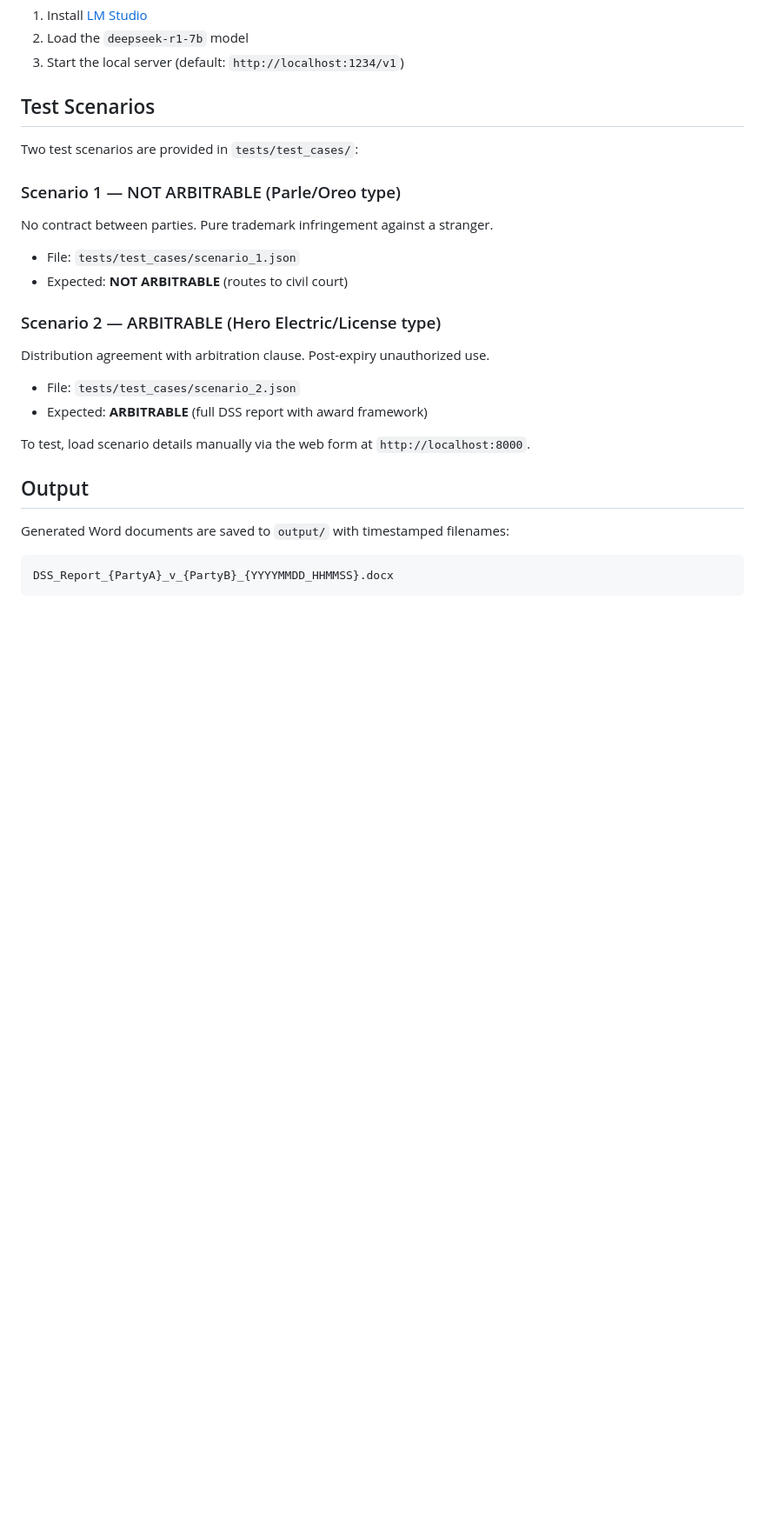
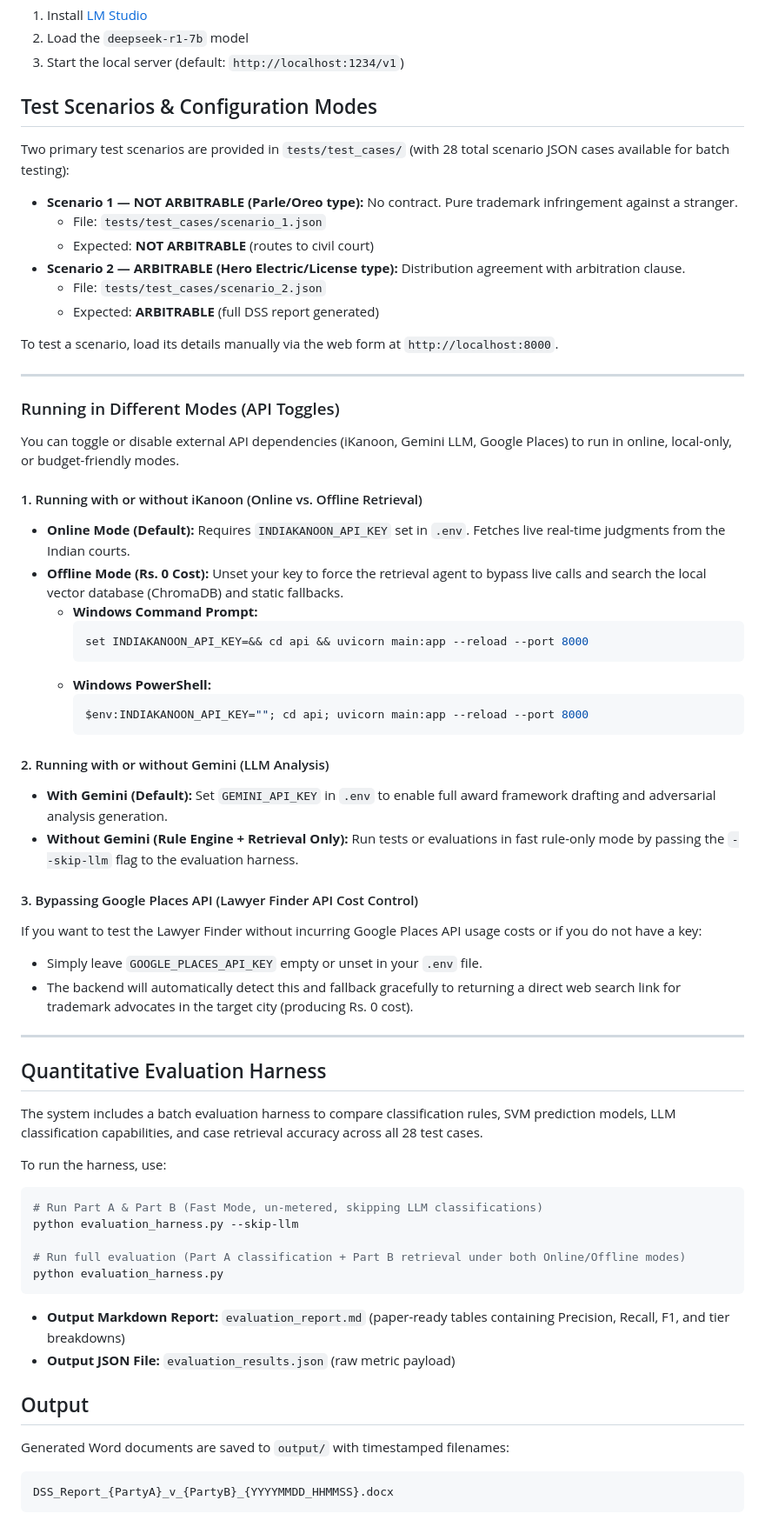
Before and after one commit to DevanandhNagesh/Trademark-Arbitration-Decision-Support-System, a Markdown page: README.md, the part around the change. Shown at 87% size. Rendered like a GitHub page; blank space fills up the shorter version.

````diff
--- a/README.md
+++ b/README.md
@@ -116,21 +116,64 @@ GROQ_API_KEY=your_groq_key_here
 2. Load the `deepseek-r1-7b` model
 3. Start the local server (default: `http://localhost:1234/v1`)
 
-## Test Scenarios
+## Test Scenarios & Configuration Modes
 
-Two test scenarios are provided in `tests/test_cases/`:
+Two primary test scenarios are provided in `tests/test_cases/` (with 28 total scenario JSON cases available for batch testing):
 
-### Scenario 1 — NOT ARBITRABLE (Parle/Oreo type)
-No contract between parties. Pure trademark infringement against a stranger.
-- File: `tests/test_cases/scenario_1.json`
-- Expected: **NOT ARBITRABLE** (routes to civil court)
+- **Scenario 1 — NOT ARBITRABLE (Parle/Oreo type):** No contract. Pure trademark infringement against a stranger.
+  - File: `tests/test_cases/scenario_1.json`
+  - Expected: **NOT ARBITRABLE** (routes to civil court)
+- **Scenario 2 — ARBITRABLE (Hero Electric/License type):** Distribution agreement with arbitration clause.
+  - File: `tests/test_cases/scenario_2.json`
+  - Expected: **ARBITRABLE** (full DSS report generated)
 
-### Scenario 2 — ARBITRABLE (Hero Electric/License type)
-Distribution agreement with arbitration clause. Post-expiry unauthorized use.
-- File: `tests/test_cases/scenario_2.json`
-- Expected: **ARBITRABLE** (full DSS report with award framework)
+To test a scenario, load its details manually via the web form at `http://localhost:8000`.
 
-To test, load scenario details manually via the web form at `http://localhost:8000`.
+---
+
+### Running in Different Modes (API Toggles)
+
+You can toggle or disable external API dependencies (iKanoon, Gemini LLM, Google Places) to run in online, local-only, or budget-friendly modes.
+
+#### 1. Running with or without iKanoon (Online vs. Offline Retrieval)
+* **Online Mode (Default):** Requires `INDIAKANOON_API_KEY` set in `.env`. Fetches live real-time judgments from the Indian courts.
+* **Offline Mode (Rs. 0 Cost):** Unset your key to force the retrieval agent to bypass live calls and search the local vector database (ChromaDB) and static fallbacks.
+  * **Windows Command Prompt:**
+    ```bash
+    set INDIAKANOON_API_KEY=&& cd api && uvicorn main:app --reload --port 8000
+    ```
+  * **Windows PowerShell:**
+    ```powershell
+    $env:INDIAKANOON_API_KEY=""; cd api; uvicorn main:app --reload --port 8000
+    ```
+
+#### 2. Running with or without Gemini (LLM Analysis)
+* **With Gemini (Default):** Set `GEMINI_API_KEY` in `.env` to enable full award framework drafting and adversarial analysis generation.
+* **Without Gemini (Rule Engine + Retrieval Only):** Run tests or evaluations in fast rule-only mode by passing the `--skip-llm` flag to the evaluation harness.
+
+#### 3. Bypassing Google Places API (Lawyer Finder API Cost Control)
+If you want to test the Lawyer Finder without incurring Google Places API usage costs or if you do not have a key:
+* Simply leave `GOOGLE_PLACES_API_KEY` empty or unset in your `.env` file.
+* The backend will automatically detect this and fallback gracefully to returning a direct web search link for trademark advocates in the target city (producing Rs. 0 cost).
+
+---
+
+## Quantitative Evaluation Harness
+
+The system includes a batch evaluation harness to compare classification rules, SVM prediction models, LLM classification capabilities, and case retrieval accuracy across all 28 test cases.
+
+To run the harness, use:
+
+```bash
+# Run Part A & Part B (Fast Mode, un-metered, skipping LLM classifications)
+python evaluation_harness.py --skip-llm
+
+# Run full evaluation (Part A classification + Part B retrieval under both Online/Offline modes)
+python evaluation_harness.py
+```
+
+* **Output Markdown Report:** `evaluation_report.md` (paper-ready tables containing Precision, Recall, F1, and tier breakdowns)
+* **Output JSON File:** `evaluation_results.json` (raw metric payload)
 
 ## Output
 
````
